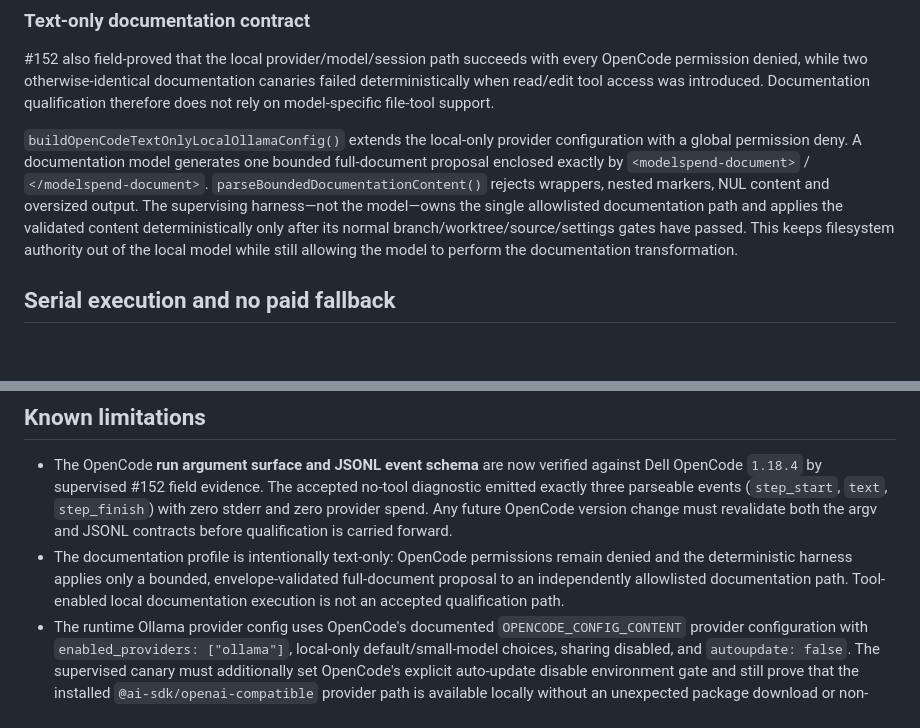
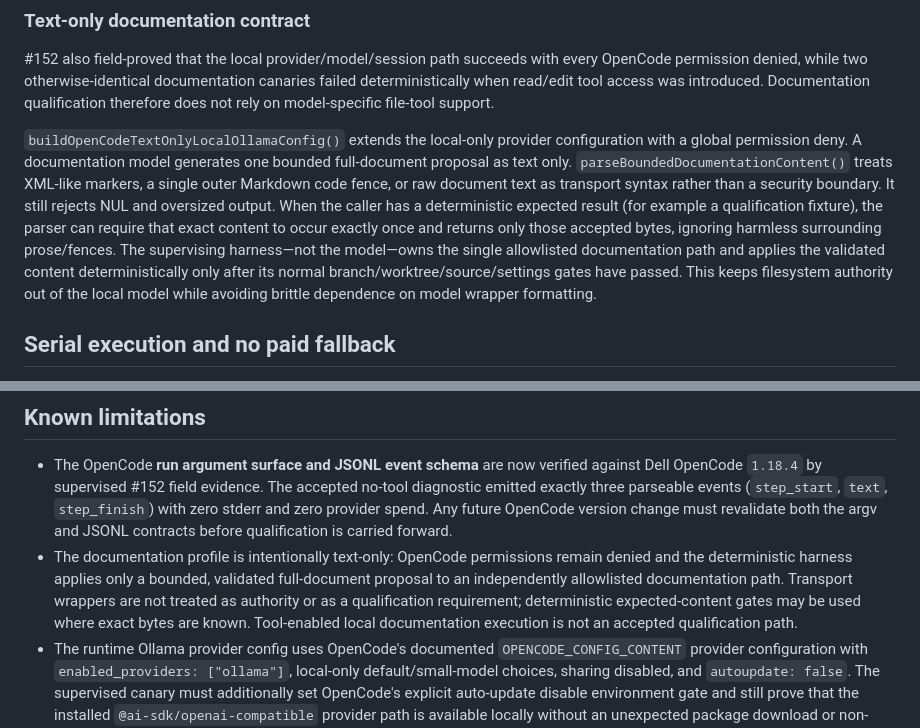
Before and after one commit to TheTekTeam/agent-runner, a Markdown page: docs/ops/AGENT-RUNNER-OLLAMA-ADAPTER-FOUNDATION.md, 2 parts joined by grey strips. GitHub-like rendering; blank space fills up the shorter version.

Commit message:
#152 document tolerant docs transport boundary

```diff
--- a/docs/ops/AGENT-RUNNER-OLLAMA-ADAPTER-FOUNDATION.md
+++ b/docs/ops/AGENT-RUNNER-OLLAMA-ADAPTER-FOUNDATION.md
@@ -142,14 +142,18 @@ model-specific file-tool support.
 
 `buildOpenCodeTextOnlyLocalOllamaConfig()` extends the local-only provider
 configuration with a global permission deny. A documentation model generates
-one bounded full-document proposal enclosed exactly by
-`<modelspend-document>` / `</modelspend-document>`.
-`parseBoundedDocumentationContent()` rejects wrappers, nested markers, NUL
-content and oversized output. The supervising harness—not the model—owns the
-single allowlisted documentation path and applies the validated content
-deterministically only after its normal branch/worktree/source/settings gates
-have passed. This keeps filesystem authority out of the local model while
-still allowing the model to perform the documentation transformation.
+one bounded full-document proposal as text only.
+`parseBoundedDocumentationContent()` treats XML-like markers, a single outer
+Markdown code fence, or raw document text as transport syntax rather than a
+security boundary. It still rejects NUL and oversized output. When the caller
+has a deterministic expected result (for example a qualification fixture), the
+parser can require that exact content to occur exactly once and returns only
+those accepted bytes, ignoring harmless surrounding prose/fences. The
+supervising harness—not the model—owns the single allowlisted documentation
+path and applies the validated content deterministically only after its normal
+branch/worktree/source/settings gates have passed. This keeps filesystem
+authority out of the local model while avoiding brittle dependence on model
+wrapper formatting.
 
 ## Serial execution and no paid fallback
 
@@ -169,9 +173,11 @@ a typed `machine_profile` result and nothing else.
   argv and JSONL contracts before qualification is carried forward.
 - The documentation profile is intentionally text-only: OpenCode permissions
   remain denied and the deterministic harness applies only a bounded,
-  envelope-validated full-document proposal to an independently allowlisted
-  documentation path. Tool-enabled local documentation execution is not an
-  accepted qualification path.
+  validated full-document proposal to an independently allowlisted
+  documentation path. Transport wrappers are not treated as authority or as a
+  qualification requirement; deterministic expected-content gates may be used
+  where exact bytes are known. Tool-enabled local documentation execution is
+  not an accepted qualification path.
 - The runtime Ollama provider config uses OpenCode's documented
   `OPENCODE_CONFIG_CONTENT` provider configuration with
   `enabled_providers: ["ollama"]`, local-only default/small-model choices,
```
